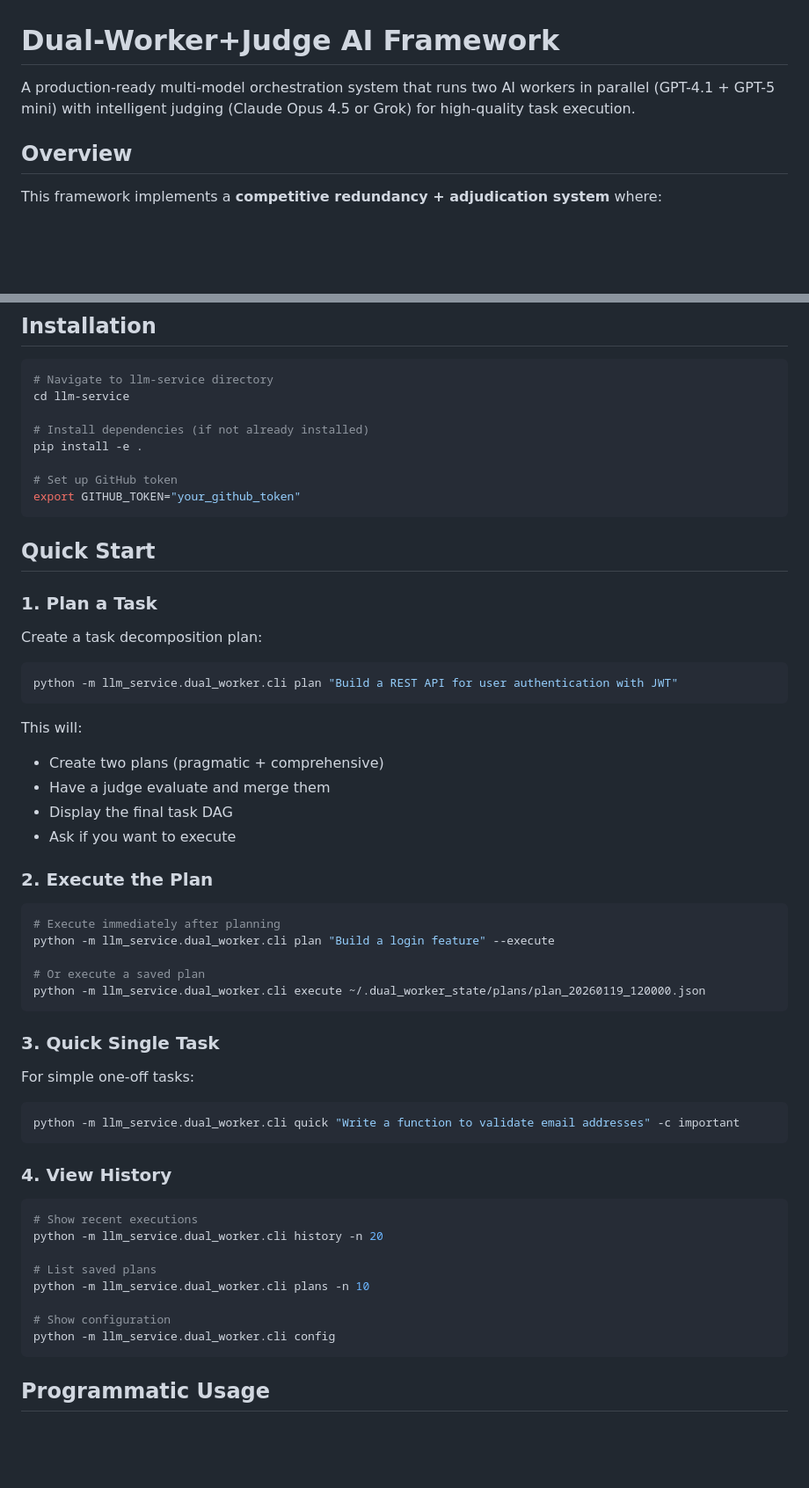
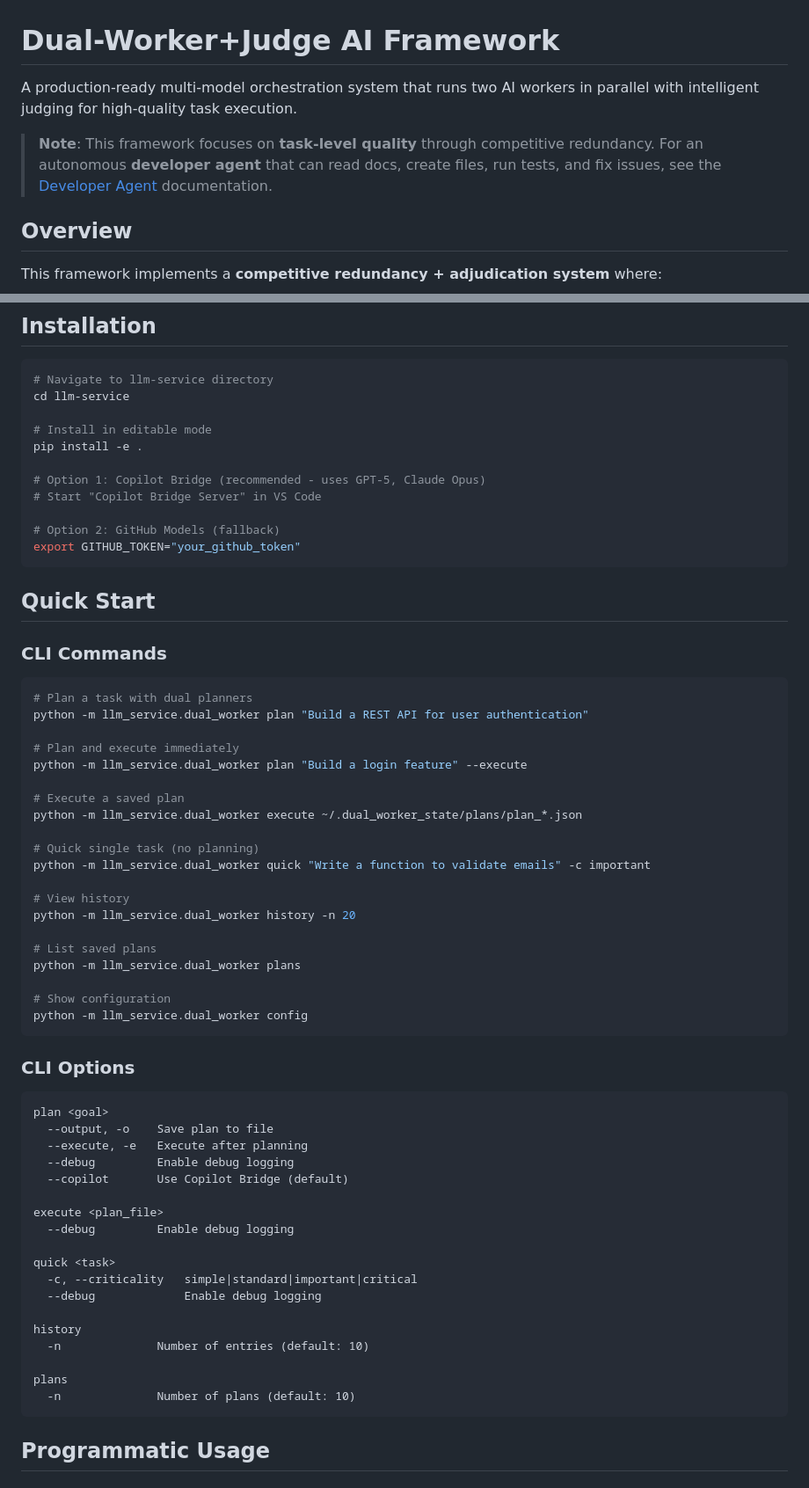
Before and after one commit to 2024090617/note, a Markdown page: llm-service/DUAL_WORKER_README.md, 2 parts joined by grey strips. Shown at 88% size. Drawn GitHub-style; blank space fills up the shorter version.

````diff
--- a/llm-service/DUAL_WORKER_README.md
+++ b/llm-service/DUAL_WORKER_README.md
@@ -1,6 +1,8 @@
 # Dual-Worker+Judge AI Framework
 
-A production-ready multi-model orchestration system that runs two AI workers in parallel (GPT-4.1 + GPT-5 mini) with intelligent judging (Claude Opus 4.5 or Grok) for high-quality task execution.
+A production-ready multi-model orchestration system that runs two AI workers in parallel with intelligent judging for high-quality task execution.
+
+> **Note**: This framework focuses on **task-level quality** through competitive redundancy. For an autonomous **developer agent** that can read docs, create files, run tests, and fix issues, see the [Developer Agent](README.md#developer-agent) documentation.
 
 ## Overview
 
@@ -66,58 +92,64 @@ Execution Results + Artifacts
 # Navigate to llm-service directory
 cd llm-service
 
-# Install dependencies (if not already installed)
+# Install in editable mode
 pip install -e .
 
-# Set up GitHub token
+# Option 1: Copilot Bridge (recommended - uses GPT-5, Claude Opus)
+# Start "Copilot Bridge Server" in VS Code
+
+# Option 2: GitHub Models (fallback)
 export GITHUB_TOKEN="your_github_token"
 ```
 
 ## Quick Start
 
-### 1. Plan a Task
-
-Create a task decomposition plan:
+### CLI Commands
 
 ```bash
-python -m llm_service.dual_worker.cli plan "Build a REST API for user authentication with JWT"
+# Plan a task with dual planners
+python -m llm_service.dual_worker plan "Build a REST API for user authentication"
+
+# Plan and execute immediately
+python -m llm_service.dual_worker plan "Build a login feature" --execute
+
+# Execute a saved plan
+python -m llm_service.dual_worker execute ~/.dual_worker_state/plans/plan_*.json
+
+# Quick single task (no planning)
+python -m llm_service.dual_worker quick "Write a function to validate emails" -c important
+
+# View history
+python -m llm_service.dual_worker history -n 20
+
+# List saved plans
+python -m llm_service.dual_worker plans
+
+# Show configuration
+python -m llm_service.dual_worker config
 ```
 
-This will:
-- Create two plans (pragmatic + comprehensive)
-- Have a judge evaluate and merge them
-- Display the final task DAG
-- Ask if you want to execute
+### CLI Options
 
-### 2. Execute the Plan
+```
+plan <goal>
+  --output, -o    Save plan to file
+  --execute, -e   Execute after planning
+  --debug         Enable debug logging
+  --copilot       Use Copilot Bridge (default)
 
-```bash
-# Execute immediately after planning
-python -m llm_service.dual_worker.cli plan "Build a login feature" --execute
+execute <plan_file>
+  --debug         Enable debug logging
 
-# Or execute a saved plan
-python -m llm_service.dual_worker.cli execute ~/.dual_worker_state/plans/plan_20260119_120000.json
-```
+quick <task>
+  -c, --criticality   simple|standard|important|critical
+  --debug             Enable debug logging
 
-### 3. Quick Single Task
+history
+  -n              Number of entries (default: 10)
 
-For simple one-off tasks:
-
-```bash
-python -m llm_service.dual_worker.cli quick "Write a function to validate email addresses" -c important
-```
-
-### 4. View History
-
-```bash
-# Show recent executions
-python -m llm_service.dual_worker.cli history -n 20
-
-# List saved plans
-python -m llm_service.dual_worker.cli plans -n 10
-
-# Show configuration
-python -m llm_service.dual_worker.cli config
+plans
+  -n              Number of plans (default: 10)
 ```
 
 ## Programmatic Usage
````
Also changed, not shown: other parts of llm-service/DUAL_WORKER_README.md (+180 -63 lines).
